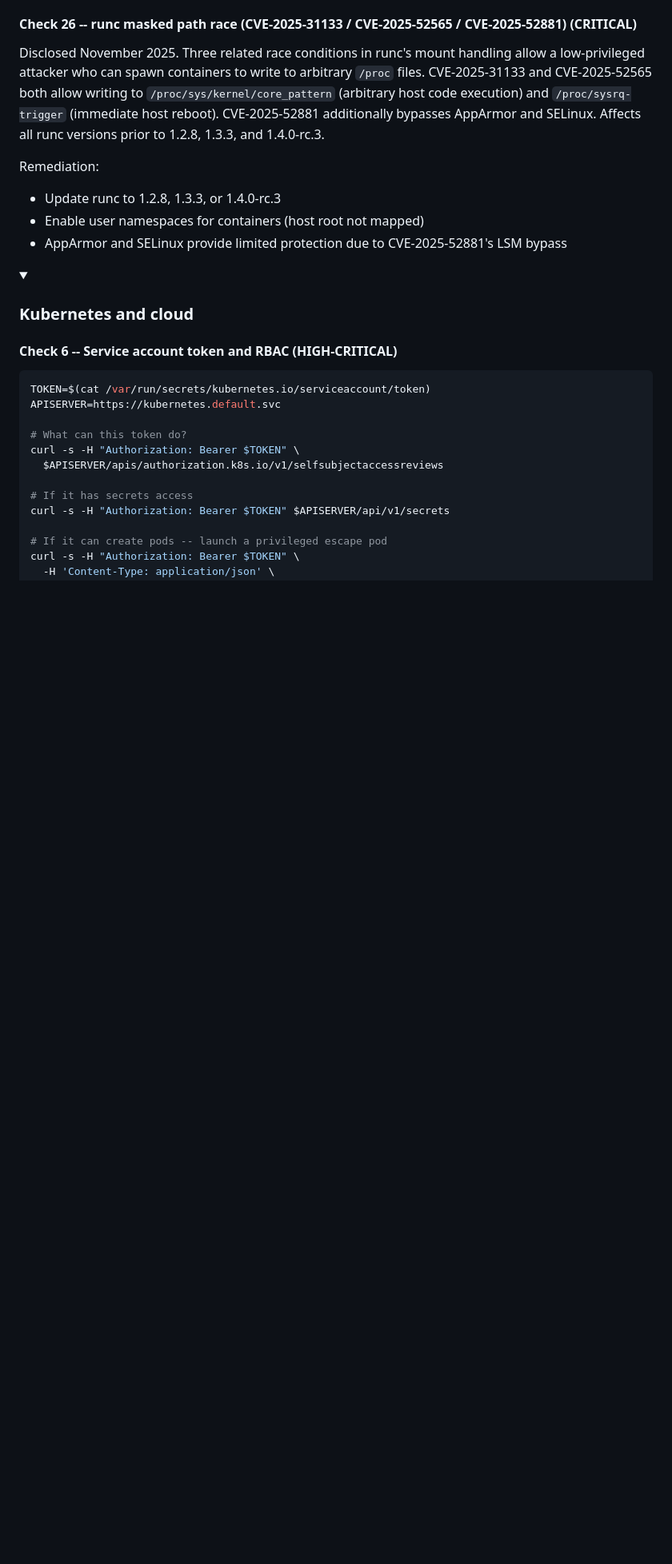
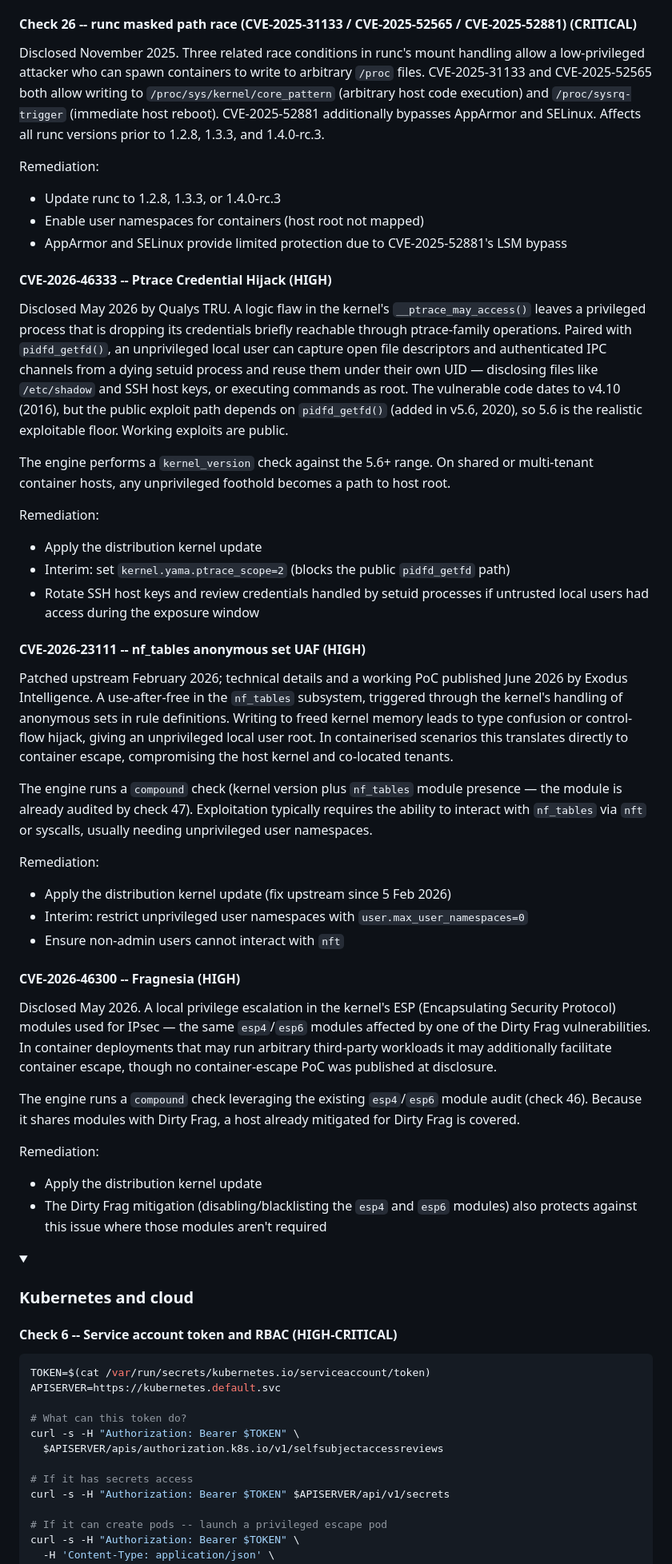
Before and after one commit to liamromanis101/K8s-container_escape_audit, a Markdown page: README.md, the part around one of its changes. Shown at 80% size. Drawn GitHub-style; folded sections open; blank space fills up the shorter version.

Commit message:
update README with CVE-2026-46333, CVE-2026-23111, CVE-2026-46300

```diff
--- a/README.md
+++ b/README.md
@@ -741,6 +748,38 @@ Remediation:
 - Enable user namespaces for containers (host root not mapped)
 - AppArmor and SELinux provide limited protection due to CVE-2025-52881's LSM bypass
 
+#### CVE-2026-46333 -- Ptrace Credential Hijack (HIGH)
+
+Disclosed May 2026 by Qualys TRU. A logic flaw in the kernel's `__ptrace_may_access()` leaves a privileged process that is dropping its credentials briefly reachable through ptrace-family operations. Paired with `pidfd_getfd()`, an unprivileged local user can capture open file descriptors and authenticated IPC channels from a dying setuid process and reuse them under their own UID — disclosing files like `/etc/shadow` and SSH host keys, or executing commands as root. The vulnerable code dates to v4.10 (2016), but the public exploit path depends on `pidfd_getfd()` (added in v5.6, 2020), so 5.6 is the realistic exploitable floor. Working exploits are public.
+
+The engine performs a `kernel_version` check against the 5.6+ range. On shared or multi-tenant container hosts, any unprivileged foothold becomes a path to host root.
+
+Remediation:
+- Apply the distribution kernel update
+- Interim: set `kernel.yama.ptrace_scope=2` (blocks the public `pidfd_getfd` path)
+- Rotate SSH host keys and review credentials handled by setuid processes if untrusted local users had access during the exposure window
+
+#### CVE-2026-23111 -- nf_tables anonymous set UAF (HIGH)
+
+Patched upstream February 2026; technical details and a working PoC published June 2026 by Exodus Intelligence. A use-after-free in the `nf_tables` subsystem, triggered through the kernel's handling of anonymous sets in rule definitions. Writing to freed kernel memory leads to type confusion or control-flow hijack, giving an unprivileged local user root. In containerised scenarios this translates directly to container escape, compromising the host kernel and co-located tenants.
+
+The engine runs a `compound` check (kernel version plus `nf_tables` module presence — the module is already audited by check 47). Exploitation typically requires the ability to interact with `nf_tables` via `nft` or syscalls, usually needing unprivileged user namespaces.
+
+Remediation:
+- Apply the distribution kernel update (fix upstream since 5 Feb 2026)
+- Interim: restrict unprivileged user namespaces with `user.max_user_namespaces=0`
+- Ensure non-admin users cannot interact with `nft`
+
+#### CVE-2026-46300 -- Fragnesia (HIGH)
+
+Disclosed May 2026. A local privilege escalation in the kernel's ESP (Encapsulating Security Protocol) modules used for IPsec — the same `esp4`/`esp6` modules affected by one of the Dirty Frag vulnerabilities. In container deployments that may run arbitrary third-party workloads it may additionally facilitate container escape, though no container-escape PoC was published at disclosure.
+
+The engine runs a `compound` check leveraging the existing `esp4`/`esp6` module audit (check 46). Because it shares modules with Dirty Frag, a host already mitigated for Dirty Frag is covered.
+
+Remediation:
+- Apply the distribution kernel update
+- The Dirty Frag mitigation (disabling/blacklisting the `esp4` and `esp6` modules) also protects against this issue where those modules aren't required
+
 </details>
 
 <details>
```
Also changed, not shown: other parts of README.md (+17 -5 lines).
